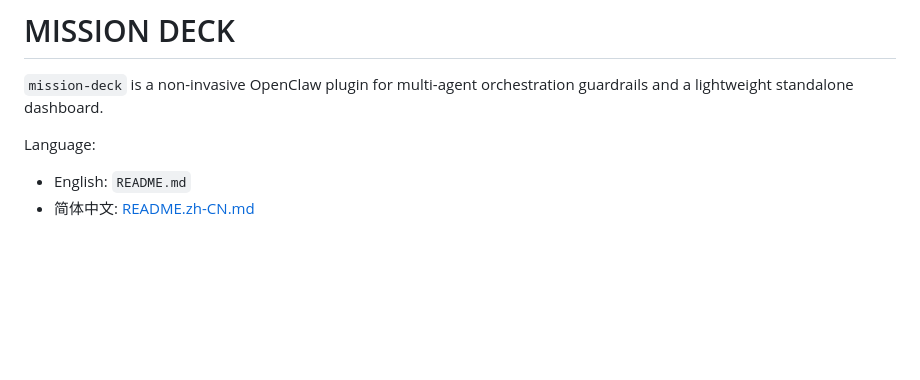
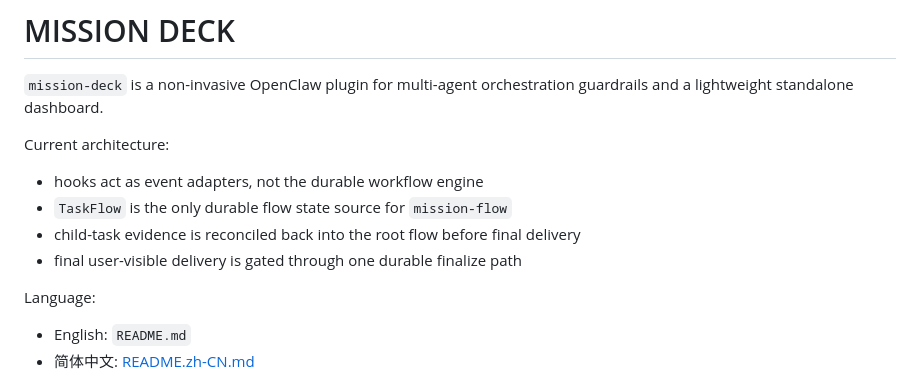
Before and after one commit to wbyanclaw/mission-deck, a Markdown page: README.md, the part around one of its changes. GitHub-like rendering; blank space fills up the shorter version.

```diff
--- a/README.md
+++ b/README.md
@@ -1,6 +1,13 @@
 # MISSION DECK
 
 `mission-deck` is a non-invasive OpenClaw plugin for multi-agent orchestration guardrails and a lightweight standalone dashboard.
+
+Current architecture:
+
+- hooks act as event adapters, not the durable workflow engine
+- `TaskFlow` is the only durable flow state source for `mission-flow`
+- child-task evidence is reconciled back into the root flow before final delivery
+- final user-visible delivery is gated through one durable finalize path
 
 Language:
 
```
Also changed, not shown: other parts of README.md (+45 -0 lines), README.zh-CN.md (+52 -0 lines), skills/mission-deck-autonomy/SKILL.md (+9 -0 lines).
